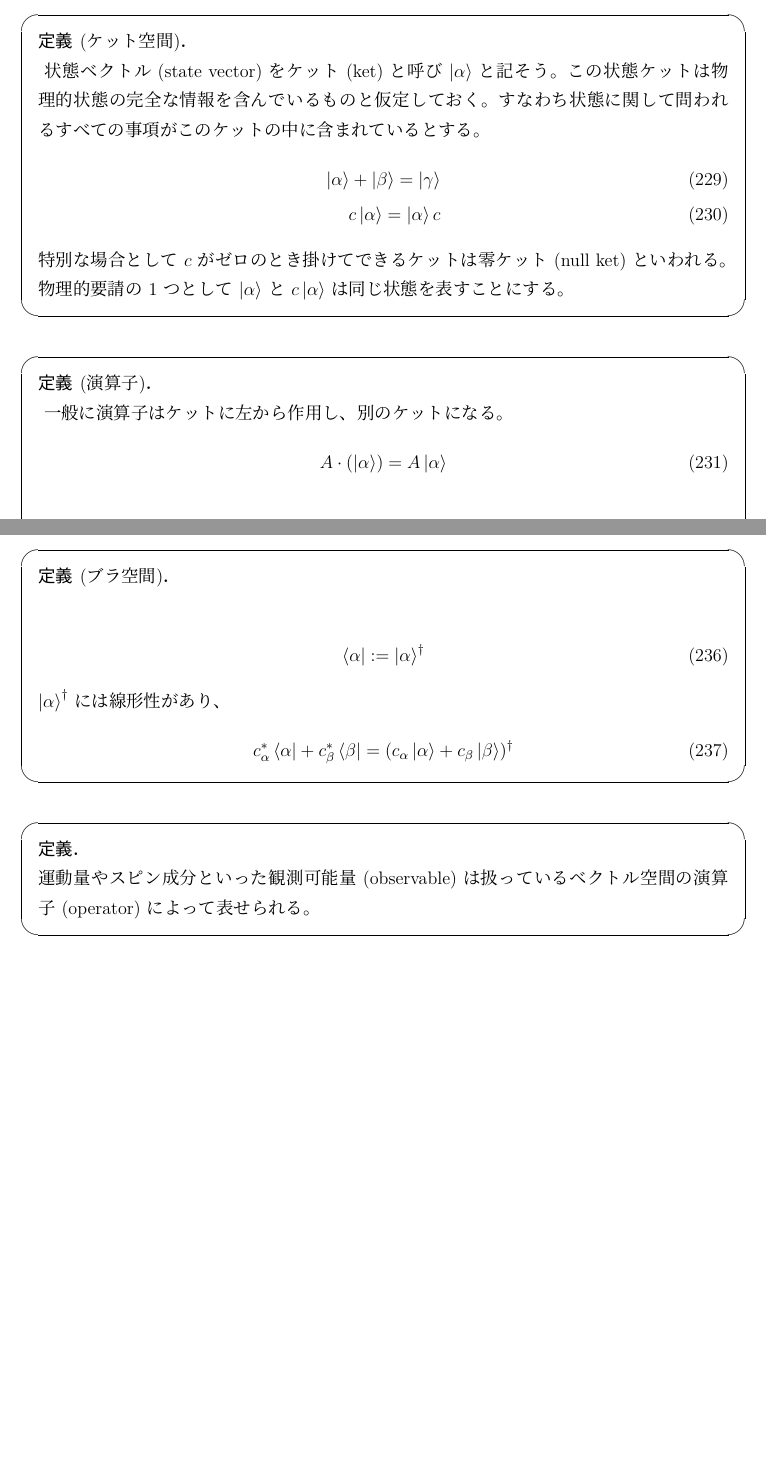
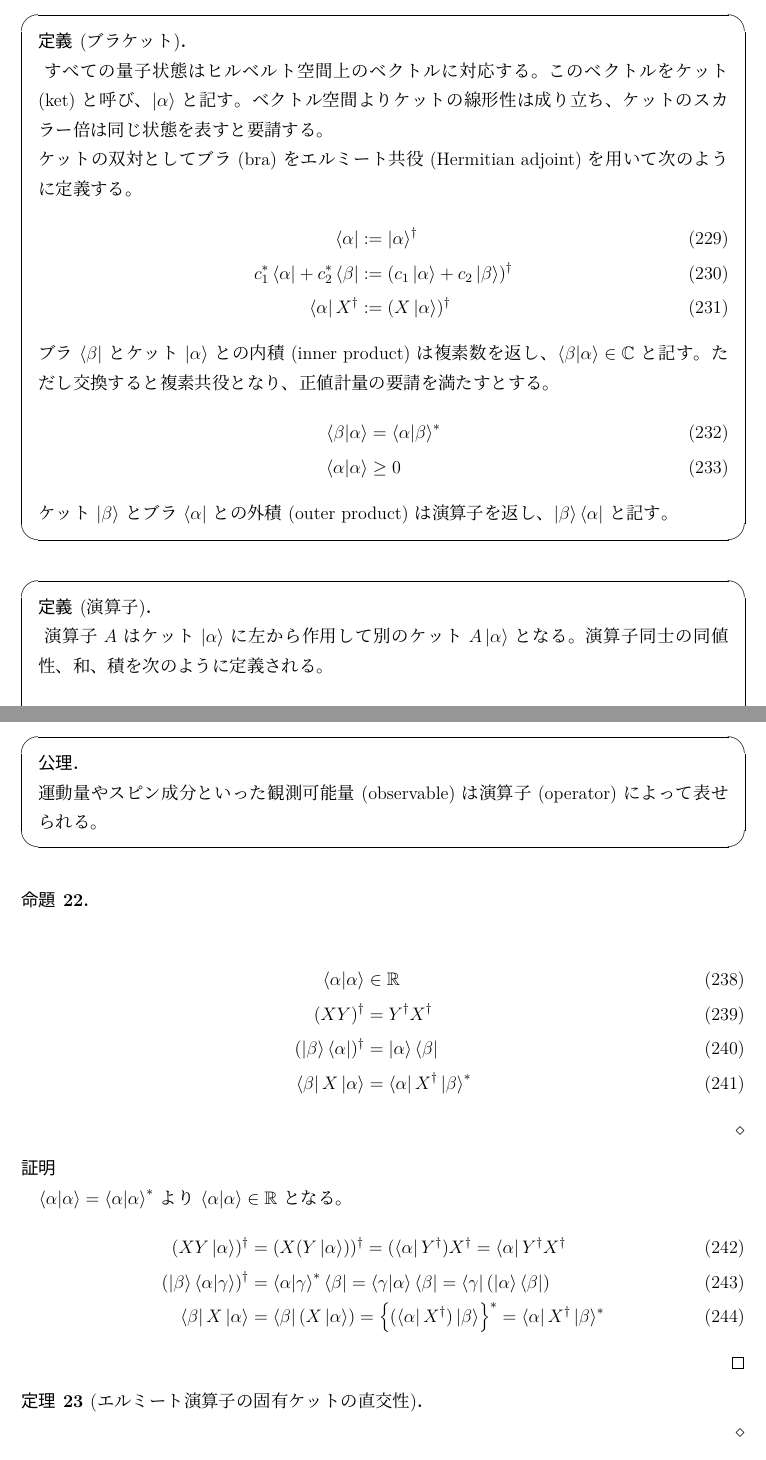
Before and after one commit to anko9801/note, a LaTeX document (note/quantum.tex): two parts of pages 26 and 27 of 35 before the commit and two parts of pages 26 and 27 of 37 after it, joined at a grey line, cut so that both start at the same text, the shorter picture padded with empty space. Compiled offline with upLaTeX and dvipdfmx.

Commit message:
clean up hilbert space

```diff
--- a/note/quantum.tex
+++ b/note/quantum.tex
@@ -1001,15 +1007,25 @@ TODO: 実験的背景: 電子線を用いた二重スリット実験など
 \end{definition}
-\begin{definition}[ケット空間]
-  状態ベクトル (state vector) をケット (ket) と呼び $\ket{\alpha}$ と記そう。この状態ケットは物理的状態の完全な情報を含んでいるものと仮定しておく。すなわち状態に関して問われるすべての事項がこのケットの中に含まれているとする。
+\begin{definition}[ブラケット]
+  すべての量子状態はヒルベルト空間上のベクトルに対応する。このベクトルをケット (ket) と呼び、$\ket{\alpha}$ と記す。ベクトル空間よりケットの線形性は成り立ち、ケットのスカラー倍は同じ状態を表すと要請する。
+
+  ケットの双対としてブラ (bra) をエルミート共役 (Hermitian adjoint) を用いて次のように定義する。
   \begin{align}
-    \ket{\alpha} + \ket{\beta} = \ket{\gamma} \\
-    c\ket{\alpha} = \ket{\alpha}c
+    \bra{\alpha}                         & := \ket{\alpha}^\dagger                       \\
+    c_1^*\bra{\alpha} + c_2^*\bra{\beta} & := (c_1\ket{\alpha} + c_2\ket{\beta})^\dagger \\
+    \bra{\alpha}X^\dagger                & := (X\ket{\alpha})^\dagger
   \end{align}
-  特別な場合として $c$ がゼロのとき掛けてできるケットは零ケット (null ket) といわれる。物理的要請の 1 つとして $\ket{\alpha}$ と $c\ket{\alpha}$ は同じ状態を表すことにする。
+  ブラ $\bra{\beta}$ とケット $\ket{\alpha}$ との内積 (inner product) は複素数を返し、$\braket{\beta|\alpha}\in\CC$ と記す。ただし交換すると複素共役となり、正値計量の要請を満たすとする。
+  \begin{align}
+    \braket{\beta|\alpha}  & = \braket{\alpha|\beta}^* \\
+    \braket{\alpha|\alpha} & \geq 0
+  \end{align}
+  ケット $\ket{\beta}$ とブラ $\bra{\alpha}$ との外積 (outer product) は演算子を返し、$\ket{\beta}\bra{\alpha}$ と記す。
 \end{definition}
 
 \begin{definition}[演算子]
-  一般に演算子はケットに左から作用し、別のケットになる。
+  演算子 $A$ はケット $\ket{\alpha}$ に左から作用して別のケット $A\ket{\alpha}$ となる。演算子同士の同値性、和、積を次のように定義される。
   \begin{align}
-    A\cdot(\ket{\alpha}) = A\ket{\alpha}
+    A = B               & \iff \forall \ket{\alpha}, A\ket{\alpha} = B\ket{\alpha} \\
+    (A + B)\ket{\alpha} & := A\ket{\alpha} + B\ket{\alpha}                         \\
+    (AB)\ket{\alpha}    & := A(B\ket{\alpha})
   \end{align}
@@ -1016,3 +1033 @@ TODO: 実験的背景: 電子線を用いた二重スリット実験など
   \begin{align}
-    A = B     & \iff \forall \ket{\alpha}, A\ket{\alpha} = B\ket{\alpha}                                       \\
-    C = A + B & \iff \forall \ket{\alpha}, C\ket{\alpha} = (A + B)\ket{\alpha} = A\ket{\alpha} + B\ket{\alpha}
@@ -1029,15 +1037,25 @@ TODO: 実験的背景: 電子線を用いた二重スリット実験など
 \end{definition}
 
-\begin{definition}[ブラ空間]
+\begin{axiom}
+  運動量やスピン成分といった観測可能量 (observable) は演算子 (operator) によって表せられる。
+\end{axiom}
+
+\begin{proposition}
   \begin{align}
-    \bra{\alpha} & := \ket{\alpha}^\dagger
+    \braket{\alpha|\alpha}            & \in\RR                               \\
+    (XY)^\dagger                      & = Y^\dagger X^\dagger                \\
+    (\ket{\beta}\bra{\alpha})^\dagger & = \ket{\alpha}\bra{\beta}            \\
+    \bra{\beta}X\ket{\alpha}          & = \bra{\alpha}X^\dagger\ket{\beta}^*
   \end{align}
-  $\ket{\alpha}^\dagger$ には線形性があり、
+\end{proposition}
+\begin{proof}
+  $\braket{\alpha|\alpha} = \braket{\alpha|\alpha}^*$ より $\braket{\alpha|\alpha}\in\RR$ となる。
   \begin{align}
-    c_{\alpha}^*\bra{\alpha} + c_{\beta}^*\bra{\beta} & = (c_{\alpha}\ket{\alpha} + c_{\beta}\ket{\beta})^\dagger
+    (XY\ket{\alpha})^\dagger                    & = (X(Y\ket{\alpha}))^\dagger = (\bra{\alpha}Y^\dagger)X^\dagger = \bra{\alpha}Y^\dagger X^\dagger                 \\
+    (\ket{\beta}\braket{\alpha|\gamma})^\dagger & = \braket{\alpha|\gamma}^*\bra{\beta} = \braket{\gamma|\alpha}\bra{\beta} = \bra{\gamma}(\ket{\alpha}\bra{\beta}) \\
+    \bra{\beta}X\ket{\alpha}                    & = \bra{\beta}(X\ket{\alpha}) = \qty{(\bra{\alpha}X^\dagger)\ket{\beta}}^* = \bra{\alpha}X^\dagger\ket{\beta}^*
   \end{align}
-\end{definition}
+\end{proof}
 
-\begin{definition}
-  運動量やスピン成分といった観測可能量 (observable) は扱っているベクトル空間の演算子 (operator) によって表せられる。
-\end{definition}
+\begin{theorem}[エルミート演算子の固有ケットの直交性]
+\end{theorem}
@@ -1303,6 +1322,7 @@ $\hat{H}\ket{\phi_n} = E_n\ket{\phi_n}$ としたとき, $\ket{\phi_n}$ は完
     \ket{\uparrow} = \mqty(1   \\ 0), \qquad
     \ket{\downarrow} = \mqty(0 \\ 1)
   \end{align}
+  スピン演算子は次のように表現される。
   \begin{align}
     \hat{s}_i = \frac{1}{2}\sigma_i, \qquad
     \hat{s}_+ = \mqty(0                 & 1 \\ 0 & 0), \qquad
```
Also changed, not shown: note/out/quantum.pdf, note/quantum.tex (34 more changed lines).
